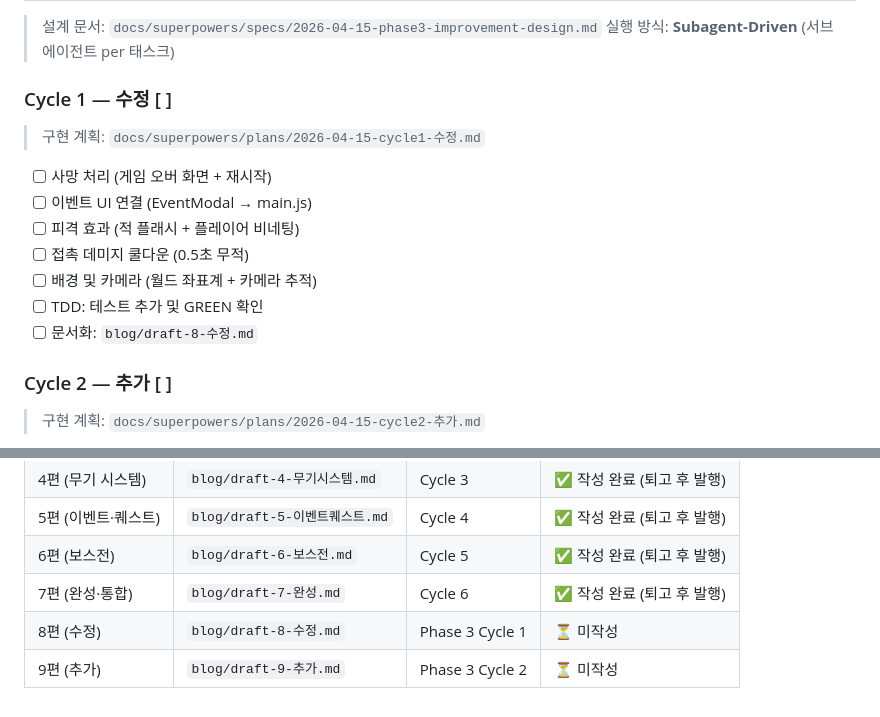
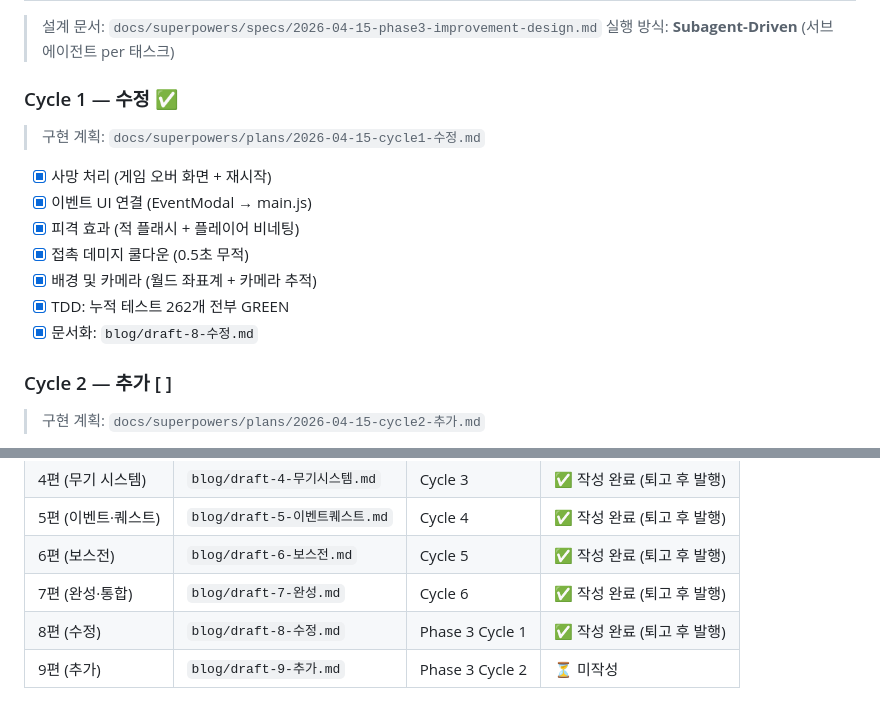
Before and after one commit to hojunjeon/JY_Survival, a Markdown page: docs/phase-status.md, 2 parts joined by grey strips. GitHub-like rendering.

Commit message:
docs: Phase 3 Cycle 1 완료 + 블로그 8편 초안 작성

```diff
--- a/docs/phase-status.md
+++ b/docs/phase-status.md
@@ -77,16 +77,16 @@
 > 설계 문서: `docs/superpowers/specs/2026-04-15-phase3-improvement-design.md`
 > 실행 방식: **Subagent-Driven** (서브에이전트 per 태스크)
 
-### Cycle 1 — 수정 [ ]
+### Cycle 1 — 수정 ✅
 
 > 구현 계획: `docs/superpowers/plans/2026-04-15-cycle1-수정.md`
-- [ ] 사망 처리 (게임 오버 화면 + 재시작)
-- [ ] 이벤트 UI 연결 (EventModal → main.js)
-- [ ] 피격 효과 (적 플래시 + 플레이어 비네팅)
-- [ ] 접촉 데미지 쿨다운 (0.5초 무적)
-- [ ] 배경 및 카메라 (월드 좌표계 + 카메라 추적)
-- [ ] TDD: 테스트 추가 및 GREEN 확인
-- [ ] 문서화: `blog/draft-8-수정.md`
+- [x] 사망 처리 (게임 오버 화면 + 재시작)
+- [x] 이벤트 UI 연결 (EventModal → main.js)
+- [x] 피격 효과 (적 플래시 + 플레이어 비네팅)
+- [x] 접촉 데미지 쿨다운 (0.5초 무적)
+- [x] 배경 및 카메라 (월드 좌표계 + 카메라 추적)
+- [x] TDD: 누적 테스트 262개 전부 GREEN
+- [x] 문서화: `blog/draft-8-수정.md`
 
 ### Cycle 2 — 추가 [ ]
 
@@ -110,5 +110,5 @@
 | 5편 (이벤트·퀘스트) | `blog/draft-5-이벤트퀘스트.md` | Cycle 4 | ✅ 작성 완료 (퇴고 후 발행) |
 | 6편 (보스전) | `blog/draft-6-보스전.md` | Cycle 5 | ✅ 작성 완료 (퇴고 후 발행) |
 | 7편 (완성·통합) | `blog/draft-7-완성.md` | Cycle 6 | ✅ 작성 완료 (퇴고 후 발행) |
-| 8편 (수정) | `blog/draft-8-수정.md` | Phase 3 Cycle 1 | ⏳ 미작성 |
+| 8편 (수정) | `blog/draft-8-수정.md` | Phase 3 Cycle 1 | ✅ 작성 완료 (퇴고 후 발행) |
 | 9편 (추가) | `blog/draft-9-추가.md` | Phase 3 Cycle 2 | ⏳ 미작성 |
```
Also changed, not shown: other parts of docs/phase-status.md (+1 -1 lines), blog/draft-8-수정.md (added, +137 -0 lines).
